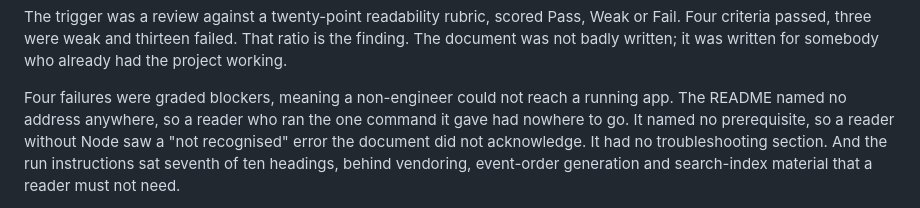
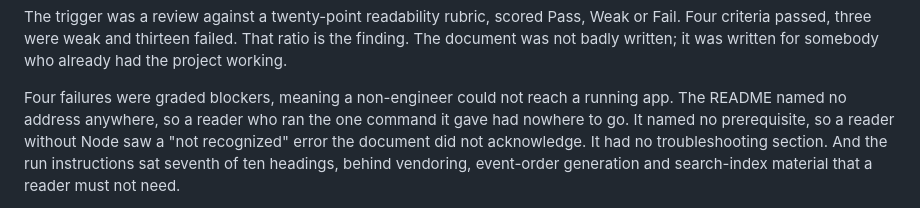
Before and after one commit to raymond-nassar/marvel-reading-tracker, a Markdown page: PRODUCT_BACKLOG.md, the part around the change. Rendered like a GitHub page.

```diff
--- a/PRODUCT_BACKLOG.md
+++ b/PRODUCT_BACKLOG.md
@@ -1134,7 +1134,7 @@ not badly written; it was written for somebody who already had the project worki
 
 Four failures were graded blockers, meaning a non-engineer could not reach a running app. The
 README named no address anywhere, so a reader who ran the one command it gave had nowhere to go.
-It named no prerequisite, so a reader without Node saw a "not recognised" error the document did
+It named no prerequisite, so a reader without Node saw a "not recognized" error the document did
 not acknowledge. It had no troubleshooting section. And the run instructions sat seventh of ten
 headings, behind vendoring, event-order generation and search-index material that a reader must
 not need.
```
Also changed, not shown: README.md (+2 -2 lines).
